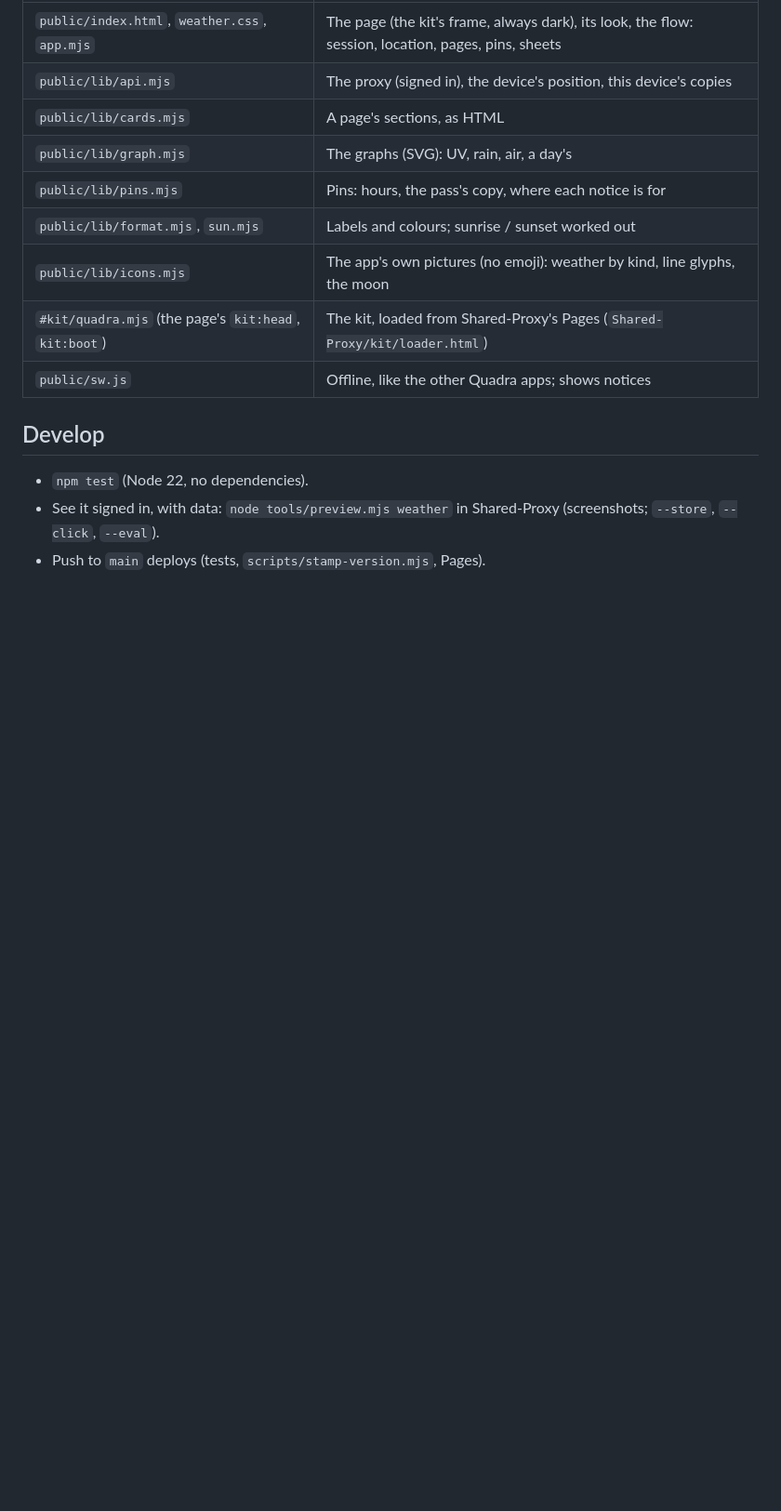
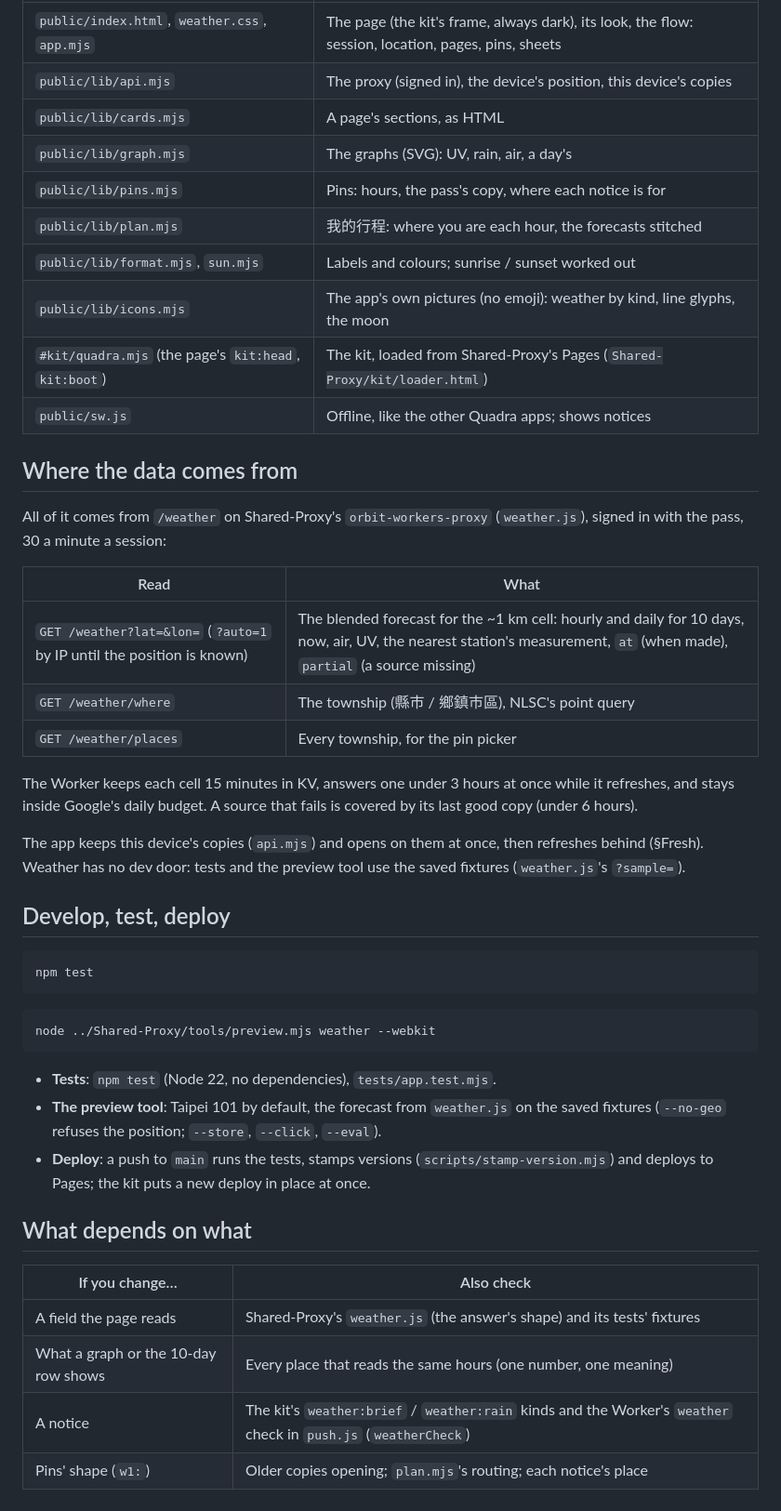
Before and after one commit to JayPengX/Orbit-Weather, a Markdown page: README.md, the part around one of its changes. Shown at 93% size. Rendered like a GitHub page; blank space fills up the shorter version.

Commit message:
README: 我的行程, one number one meaning, the data it reads, tests and tools, what depends on what
Co-Authored-By: Claude Opus 5.5 <noreply@anthropic.com>

````diff
--- a/README.md
+++ b/README.md
@@ -59,14 +80,54 @@ last); the rain watch 07:00–21:00 each day, split by the pins' hours.
 | `public/lib/cards.mjs` | A page's sections, as HTML |
 | `public/lib/graph.mjs` | The graphs (SVG): UV, rain, air, a day's |
 | `public/lib/pins.mjs` | Pins: hours, the pass's copy, where each notice is for |
+| `public/lib/plan.mjs` | 我的行程: where you are each hour, the forecasts stitched |
 | `public/lib/format.mjs`, `sun.mjs` | Labels and colours; sunrise / sunset worked out |
 | `public/lib/icons.mjs` | The app's own pictures (no emoji): weather by kind, line glyphs, the moon |
 | `#kit/quadra.mjs` (the page's `kit:head`, `kit:boot`) | The kit, loaded from Shared-Proxy's Pages (`Shared-Proxy/kit/loader.html`) |
 | `public/sw.js` | Offline, like the other Quadra apps; shows notices |
 
-## Develop
+## Where the data comes from
 
-- `npm test` (Node 22, no dependencies).
-- See it signed in, with data: `node tools/preview.mjs weather` in
-  Shared-Proxy (screenshots; `--store`, `--click`, `--eval`).
-- Push to `main` deploys (tests, `scripts/stamp-version.mjs`, Pages).
+All of it comes from `/weather` on Shared-Proxy's `orbit-workers-proxy`
+(`weather.js`), signed in with the pass, 30 a minute a session:
+
+| Read | What |
+| --- | --- |
+| `GET /weather?lat=&lon=` (`?auto=1` by IP until the position is known) | The blended forecast for the ~1 km cell: hourly and daily for 10 days, now, air, UV, the nearest station's measurement, `at` (when made), `partial` (a source missing) |
+| `GET /weather/where` | The township (縣市 / 鄉鎮市區), NLSC's point query |
+| `GET /weather/places` | Every township, for the pin picker |
+
+The Worker keeps each cell 15 minutes in KV, answers one under 3 hours at
+once while it refreshes, and stays inside Google's daily budget. A source
+that fails is covered by its last good copy (under 6 hours).
+
+The app keeps this device's copies (`api.mjs`) and opens on them at once,
+then refreshes behind (§Fresh). Weather has no dev door: tests and the
+preview tool use the saved fixtures (`weather.js`'s `?sample=`).
+
+## Develop, test, deploy
+
+```bash
+npm test
+```
+
+```bash
+node ../Shared-Proxy/tools/preview.mjs weather --webkit
+```
+
+- **Tests**: `npm test` (Node 22, no dependencies), `tests/app.test.mjs`.
+- **The preview tool**: Taipei 101 by default, the forecast from
+  `weather.js` on the saved fixtures (`--no-geo` refuses the position;
+  `--store`, `--click`, `--eval`).
+- **Deploy**: a push to `main` runs the tests, stamps versions
+  (`scripts/stamp-version.mjs`) and deploys to Pages; the kit puts a new
+  deploy in place at once.
+
+## What depends on what
+
+| If you change… | Also check |
+| --- | --- |
+| A field the page reads | Shared-Proxy's `weather.js` (the answer's shape) and its tests' fixtures |
+| What a graph or the 10-day row shows | Every place that reads the same hours (one number, one meaning) |
+| A notice | The kit's `weather:brief` / `weather:rain` kinds and the Worker's `weather` check in `push.js` (`weatherCheck`) |
+| Pins' shape (`w1:`) | Older copies opening; `plan.mjs`'s routing; each notice's place |
````
Also changed, not shown: other parts of README.md (+21 -0 lines).
